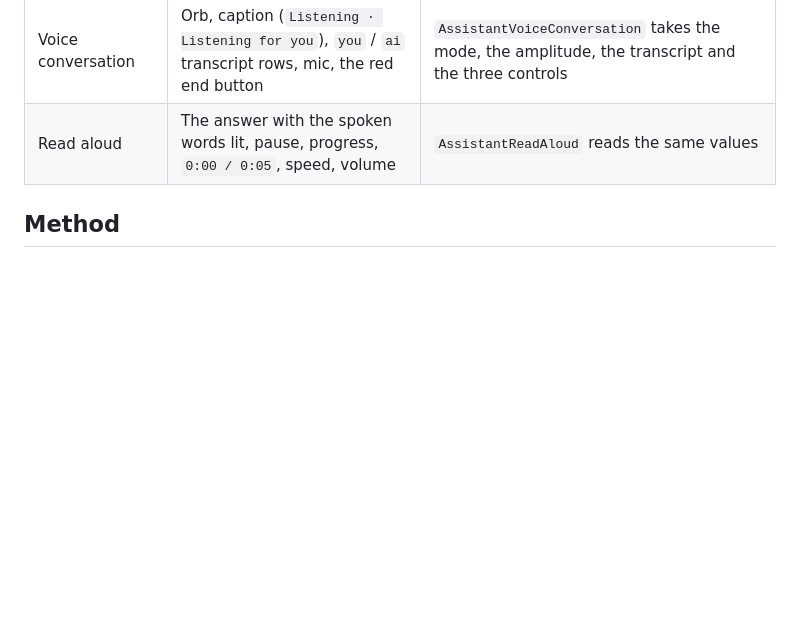
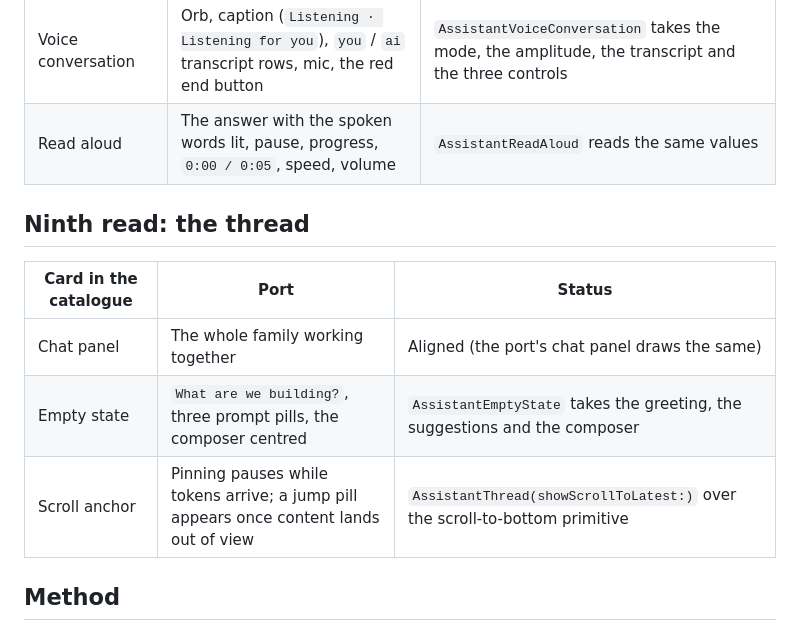
Before and after one commit to LaplaceYoung/assistant-ui-flutter, a Markdown page: doc/parity-live/README.md, the part around the change. GitHub-like rendering; blank space fills up the shorter version.

Commit message:
docs: the thread section's first cards read, all aligned
The chat panel, the empty state and the scroll anchor match the port: the
greeting, the prompt pills and the centred composer for one; the paused pinning
and the jump pill for the other. Nine bands read; the rest of the thread cards,
the connected, renderer, primitive and generative sections remain.

```diff
--- a/doc/parity-live/README.md
+++ b/doc/parity-live/README.md
@@ -127,6 +127,14 @@ reads as three missing elements when they are three ported ones.
 | Voice conversation | Orb, caption (`Listening · Listening for you`), `you` / `ai` transcript rows, mic, the red end button | `AssistantVoiceConversation` takes the mode, the amplitude, the transcript and the three controls | Aligned |
 | Read aloud | The answer with the spoken words lit, pause, progress, `0:00 / 0:05`, speed, volume | `AssistantReadAloud` reads the same values | Aligned |
 
+## Ninth read: the thread
+
+| Card in the catalogue | Port | Status |
+|---|---|---|
+| Chat panel | The whole family working together | Aligned (the port's chat panel draws the same) |
+| Empty state | `What are we building?`, three prompt pills, the composer centred | `AssistantEmptyState` takes the greeting, the suggestions and the composer | Aligned |
+| Scroll anchor | Pinning pauses while tokens arrive; a jump pill appears once content lands out of view | `AssistantThread(showScrollToLatest:)` over the scroll-to-bottom primitive | Aligned |
+
 ## Method
 
 Headless Chrome writes one full-page PNG per URL, so a reference is one command
```
